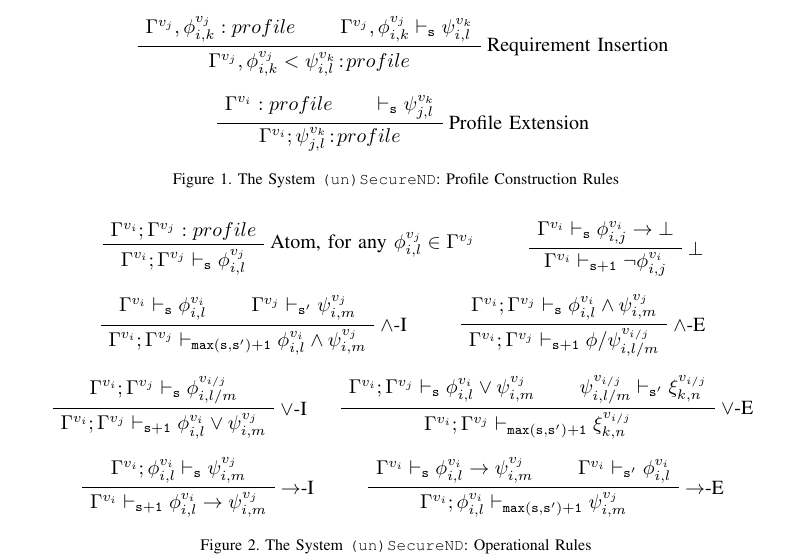
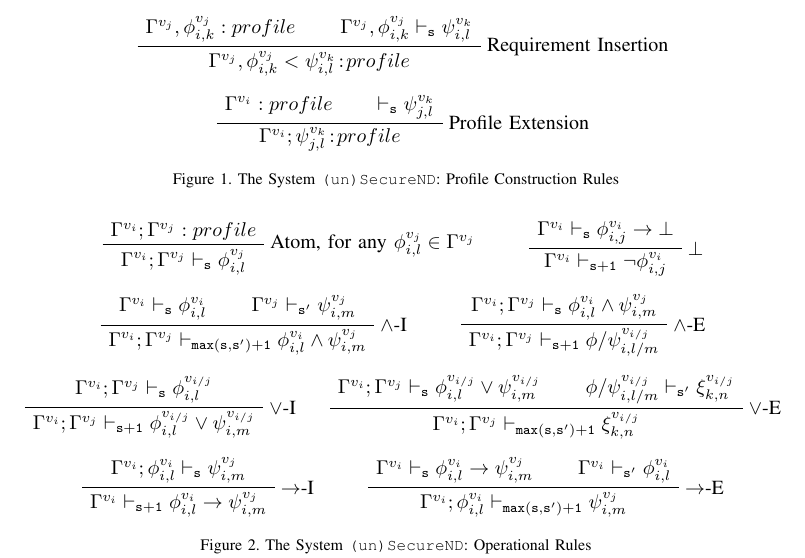
Before and after one commit to gprimiero/trust4vanet, a LaTeX paper (main.tex): part of page 3 of 6, cut so that both start at the same text. Compiled offline with pdfLaTeX; a missing font is replaced by an installed copy or a similar font; a LaTeX package or settings file that is missing is left out.

Commit message:
fixed \vee rules

```diff
--- a/main.tex
+++ b/main.tex
@@ -232,13 +232,13 @@ The operational rules in Figure \ref{fig:system1} formulate compositionality of
 	\end{prooftree}
 
 	\begin{prooftree}
-		\AxiomC{$\Gamma^{v_{i}}; \Gamma^{v_{j}}  \vdash_{\mathtt{s}}  \phi^{v_{i/j}}_{i,l/m}$}
+		\AxiomC{$\Gamma^{v_{i}}; \Gamma^{v_{j}}  \vdash_{\mathtt{s}}  \phi^{v_{i/j}}_{i,l}$}
 		\RightLabel{$\vee$-I}
-		\UnaryInfC{$\Gamma^{v_{i}}; \Gamma^{v_{j}}  \vdash_{\mathtt{s+1}}  \phi^{v_{i}}_{i,l} \vee \psi^{v_{j}}_{i,m}$}
+		\UnaryInfC{$\Gamma^{v_{i}}; \Gamma^{v_{j}}  \vdash_{\mathtt{s+1}} \phi^{v_{i/j}}_{i,l} \vee \psi^{v_{i/j}}_{i,m}$}
 		\DisplayProof
 		\quad
-		\AxiomC{$\Gamma^{v_{i}}; \Gamma^{v_{j}}  \vdash_{\mathtt{s}}  \phi^{v_{i}}_{i,l} \vee \psi^{v_{j}}_{i,m}$}
-		\AxiomC{$\psi^{v_{i/j}}_{i,l/m} \vdash_{\mathtt{s'}}  \xi^{v_{i/j}}_{k,n}$}
+		\AxiomC{$\Gamma^{v_{i}}; \Gamma^{v_{j}}  \vdash_{\mathtt{s}}  \phi^{v_{i/j}}_{i,l} \vee \psi^{v_{i/j}}_{i,m}$}
+		\AxiomC{$\phi/\psi^{v_{i/j}}_{i,l/m} \vdash_{\mathtt{s'}}  \xi^{v_{i/j}}_{k,n}$}
 		\RightLabel{$\vee$-E}
 		\BinaryInfC{$\Gamma^{v_{i}}; \Gamma^{v_{j}}  \vdash_{\mathtt{max(s,s')+1}}  \xi^{v_{i/j}}_{k,n}$}
 	\end{prooftree}
```
